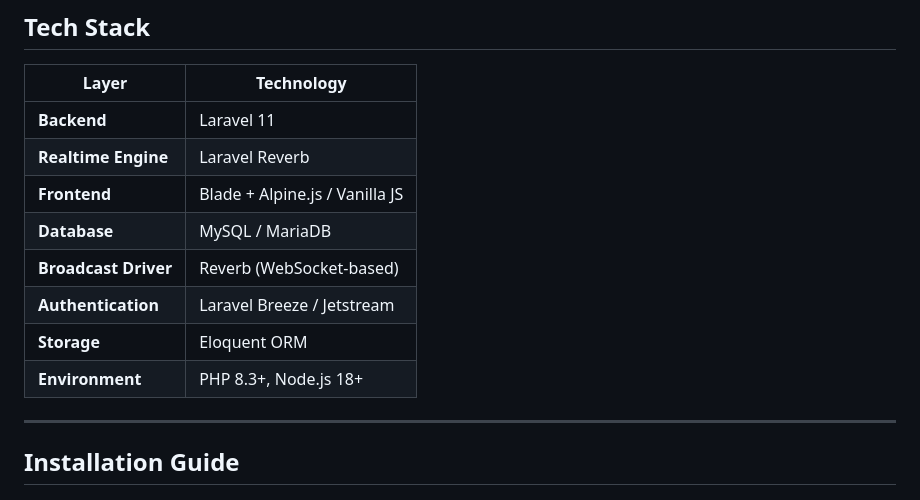
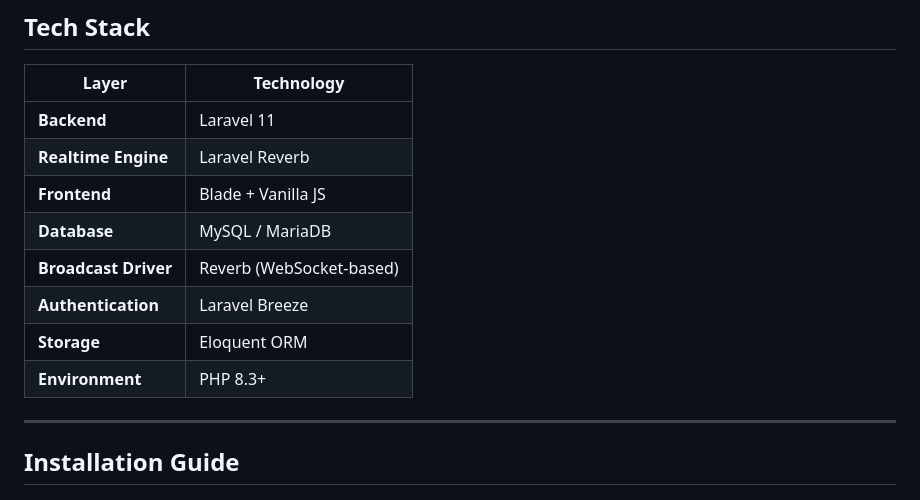
Before and after one commit to iammakwelathabo/Real-Time-Chat-App, a Markdown page: README.md, the part around the change. GitHub-like rendering.

```diff
--- a/README.md
+++ b/README.md
@@ -41,12 +41,12 @@ Powered by **Laravel Reverb**, all events are broadcast instantly:
 |-------|-------------|
 | **Backend** | Laravel 11 |
 | **Realtime Engine** | Laravel Reverb |
-| **Frontend** | Blade + Alpine.js / Vanilla JS |
+| **Frontend** | Blade + Vanilla JS |
 | **Database** | MySQL / MariaDB |
 | **Broadcast Driver** | Reverb (WebSocket-based) |
-| **Authentication** | Laravel Breeze / Jetstream |
+| **Authentication** | Laravel Breeze |
 | **Storage** | Eloquent ORM |
-| **Environment** | PHP 8.3+, Node.js 18+ |
+| **Environment** | PHP 8.3+|
 
 ---
 
```
